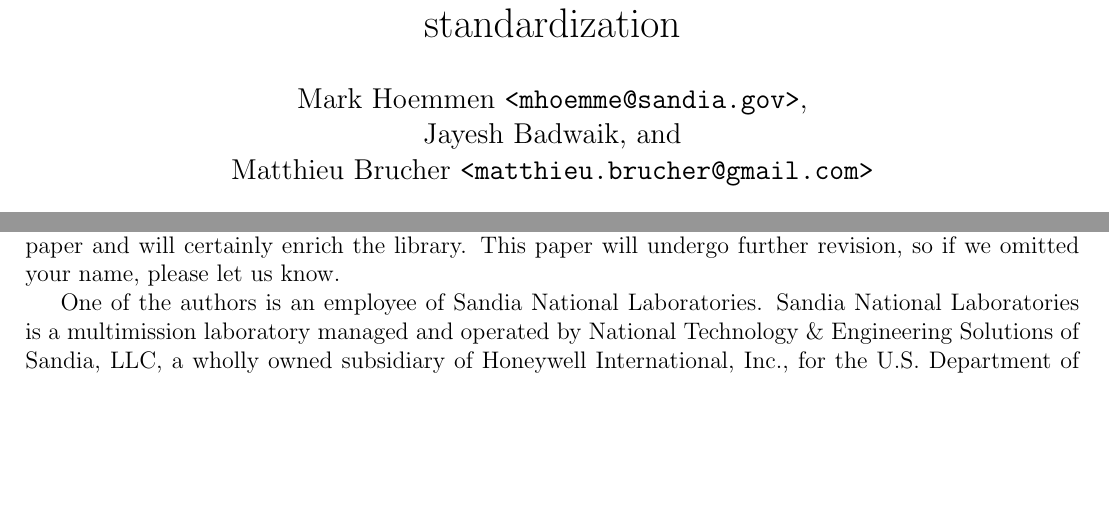
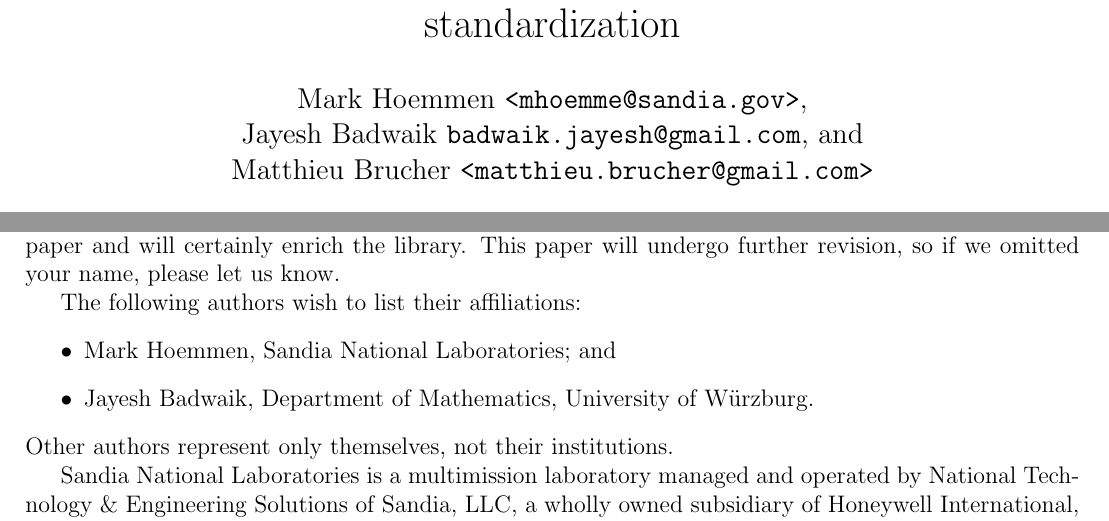
Before and after one commit to cpp-linear-algebra/prior-art, a LaTeX document (prior-art-for-linear-algebra.tex, which reads brief-history.tex): two parts of pages 1 and 20 of 23, joined at a grey line, cut so that both start at the same text, the shorter picture padded with empty space. Compiled offline with pdfLaTeX.

Commit message:
Update author list

```diff
--- a/brief-history.tex
+++ b/brief-history.tex
@@ -1241,7 +1241,13 @@ useful insights and suggestions that enriched this paper and will
 certainly enrich the library.  This paper will undergo further
 revision, so if we omitted your name, please let us know.
 
-One of the authors is an employee of Sandia National Laboratories.
+The following authors wish to list their affiliations:
+\begin{itemize}
+\item Mark Hoemmen, Sandia National Laboratories; and
+\item Jayesh Badwaik, Department of Mathematics, University of W\"urzburg.
+\end{itemize}
+Other authors represent only themselves, not their institutions.
+
 Sandia National Laboratories is a multimission laboratory managed and
 operated by National Technology \& Engineering Solutions of Sandia,
 LLC, a wholly owned subsidiary of Honeywell International, Inc., for
--- a/prior-art-for-linear-algebra.tex
+++ b/prior-art-for-linear-algebra.tex
@@ -13,7 +13,7 @@
 
 \title{P1417: Historical lessons for C++ linear algebra library standardization}
 \author{Mark Hoemmen \texttt{<mhoemme@sandia.gov>}, \\
-  Jayesh Badwaik, and \\
+  Jayesh Badwaik \texttt{badwaik.jayesh@gmail.com}, and \\
   Matthieu Brucher \texttt{<matthieu.brucher@gmail.com>}}
 \date{January 21, 2019}
 
```
Also changed, not shown: prior-art-for-linear-algebra.pdf.
